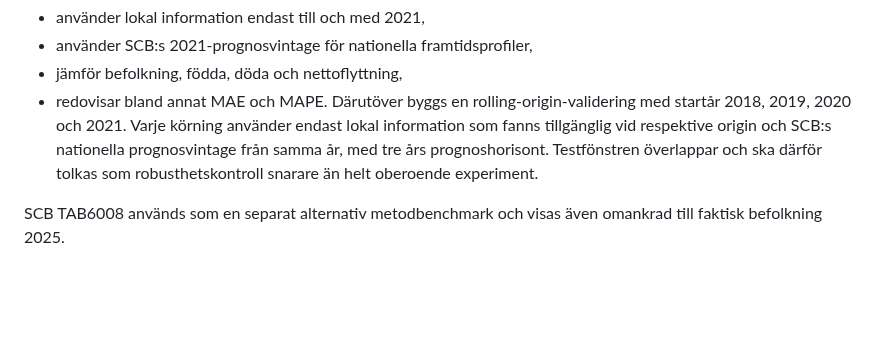
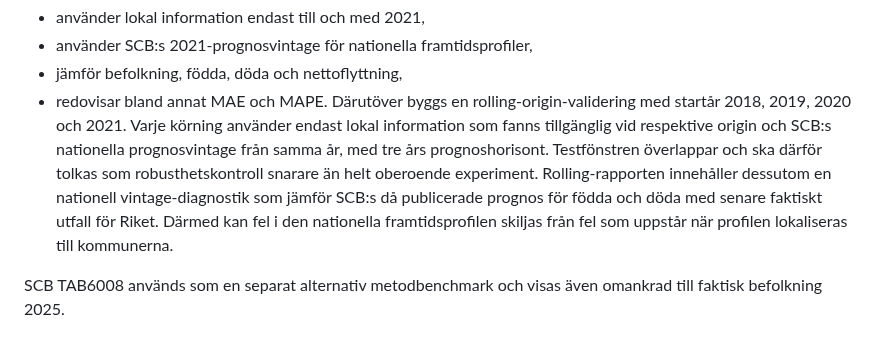
Before and after one commit to Lulea-statistik/Lulea-befolkningsprognos-raps, a Markdown page: README.md, the part around the change. Rendered like a GitHub page; blank space fills up the shorter version.

Commit message:
Describe national vintage diagnostic

```diff
--- a/README.md
+++ b/README.md
@@ -87,6 +87,7 @@ Modellen ska inte konstrueras om för att passa ett känt historiskt utfall. Bac
 - jämför befolkning, födda, döda och nettoflyttning,
 - redovisar bland annat MAE och MAPE.
 Därutöver byggs en rolling-origin-validering med startår 2018, 2019, 2020 och 2021. Varje körning använder endast lokal information som fanns tillgänglig vid respektive origin och SCB:s nationella prognosvintage från samma år, med tre års prognoshorisont. Testfönstren överlappar och ska därför tolkas som robusthetskontroll snarare än helt oberoende experiment.
+Rolling-rapporten innehåller dessutom en nationell vintage-diagnostik som jämför SCB:s då publicerade prognos för födda och döda med senare faktiskt utfall för Riket. Därmed kan fel i den nationella framtidsprofilen skiljas från fel som uppstår när profilen lokaliseras till kommunerna.
 
 SCB TAB6008 används som en separat alternativ metodbenchmark och visas även omankrad till faktisk befolkning 2025.
 
```
